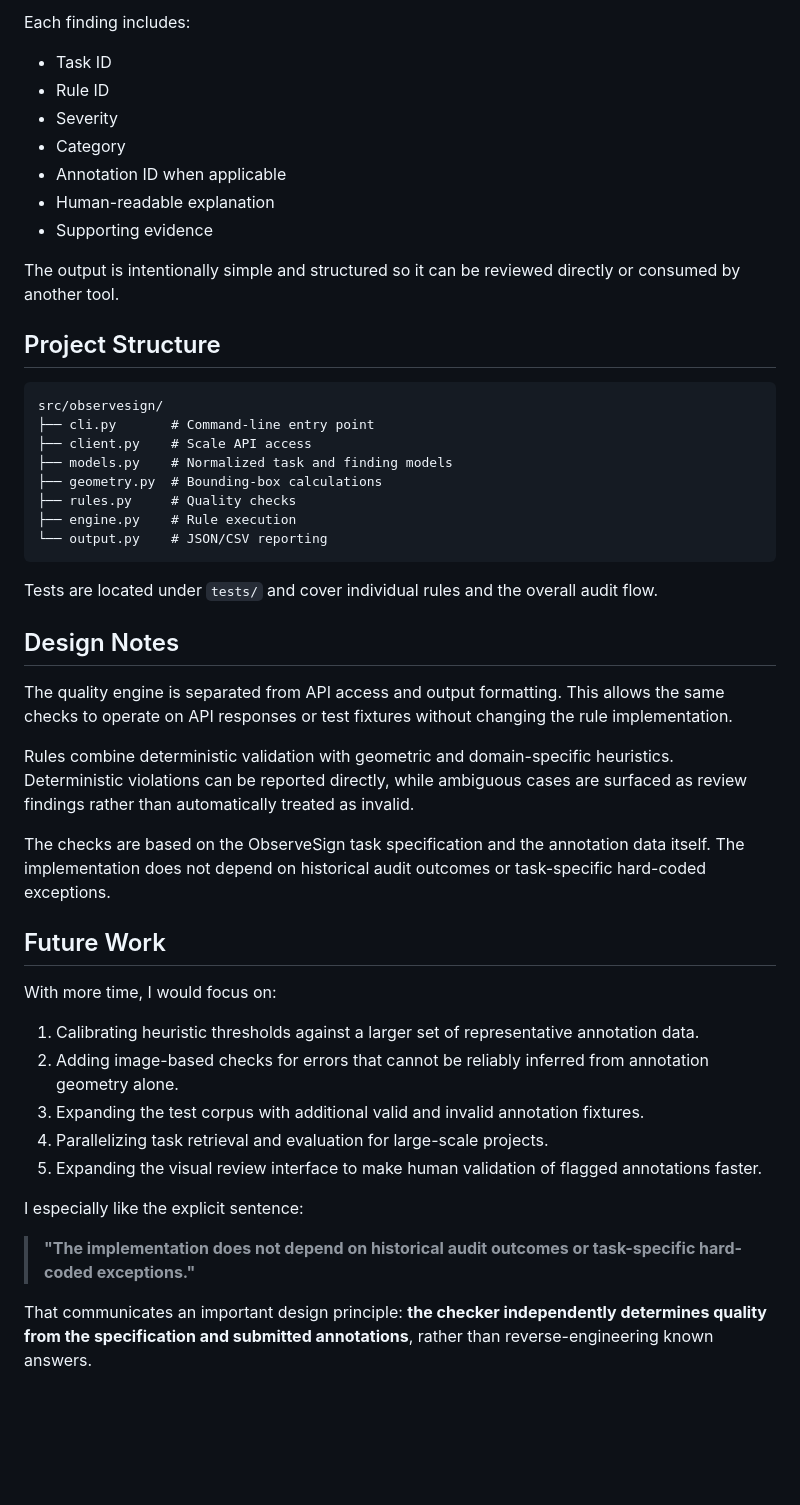
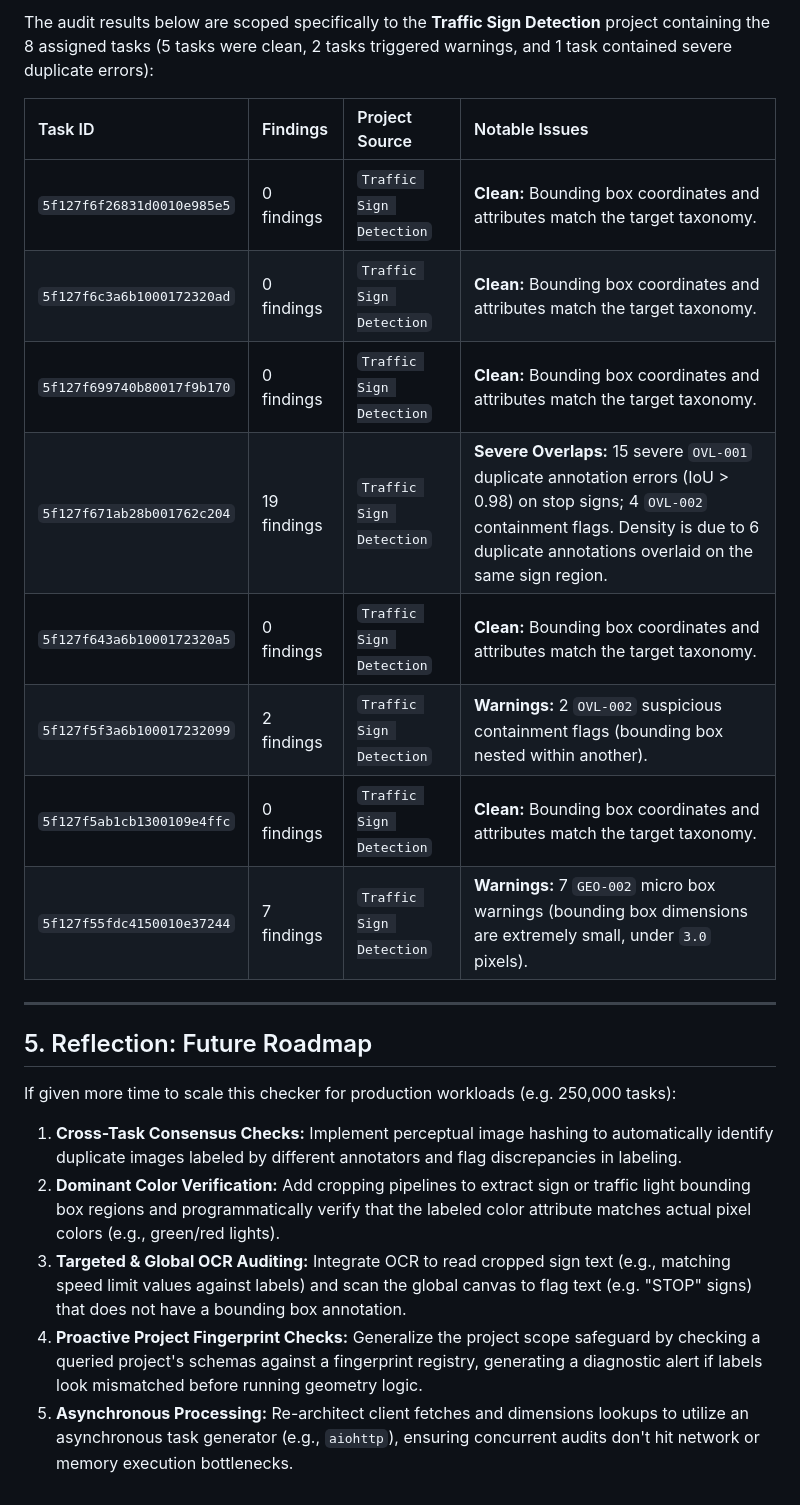
Before and after one commit to arii/traffic_light_quality_check, a Markdown page: traffic_light_quality_check/README.md, the part around one of its changes. GitHub-like rendering; blank space fills up the shorter version.

Commit message:
docs: update README with rules-first structure, project scoping, and audit results

````diff
--- a/traffic_light_quality_check/README.md
+++ b/traffic_light_quality_check/README.md
@@ -54,51 +82,25 @@ python -m observesign \
 
-Each finding includes:
+The audit results below are scoped specifically to the **Traffic Sign Detection** project containing the 8 assigned tasks (5 tasks were clean, 2 tasks triggered warnings, and 1 task contained severe duplicate errors):
 
-* Task ID
-* Rule ID
-* Severity
-* Category
-* Annotation ID when applicable
-* Human-readable explanation
-* Supporting evidence
+| Task ID | Findings | Project Source | Notable Issues |
+| :--- | :--- | :--- | :--- |
+| `5f127f6f26831d0010e985e5` | 0 findings | `Traffic Sign Detection` | **Clean:** Bounding box coordinates and attributes match the target taxonomy. |
+| `5f127f6c3a6b1000172320ad` | 0 findings | `Traffic Sign Detection` | **Clean:** Bounding box coordinates and attributes match the target taxonomy. |
+| `5f127f699740b80017f9b170` | 0 findings | `Traffic Sign Detection` | **Clean:** Bounding box coordinates and attributes match the target taxonomy. |
+| `5f127f671ab28b001762c204` | 19 findings | `Traffic Sign Detection` | **Severe Overlaps:** 15 severe `OVL-001` duplicate annotation errors (IoU > 0.98) on stop signs; 4 `OVL-002` containment flags. Density is due to 6 duplicate annotations overlaid on the same sign region. |
+| `5f127f643a6b1000172320a5` | 0 findings | `Traffic Sign Detection` | **Clean:** Bounding box coordinates and attributes match the target taxonomy. |
+| `5f127f5f3a6b100017232099` | 2 findings | `Traffic Sign Detection` | **Warnings:** 2 `OVL-002` suspicious containment flags (bounding box nested within another). |
+| `5f127f5ab1cb1300109e4ffc` | 0 findings | `Traffic Sign Detection` | **Clean:** Bounding box coordinates and attributes match the target taxonomy. |
+| `5f127f55fdc4150010e37244` | 7 findings | `Traffic Sign Detection` | **Warnings:** 7 `GEO-002` micro box warnings (bounding box dimensions are extremely small, under `3.0` pixels). |
 
-The output is intentionally simple and structured so it can be reviewed directly or consumed by another tool.
+---
 
-## Project Structure
+## 5. Reflection: Future Roadmap
 
-```text
-src/observesign/
-├── cli.py       # Command-line entry point
-├── client.py    # Scale API access
-├── models.py    # Normalized task and finding models
-├── geometry.py  # Bounding-box calculations
-├── rules.py     # Quality checks
-├── engine.py    # Rule execution
-└── output.py    # JSON/CSV reporting
-```
+If given more time to scale this checker for production workloads (e.g. 250,000 tasks):
 
-Tests are located under `tests/` and cover individual rules and the overall audit flow.
-
-## Design Notes
-
-The quality engine is separated from API access and output formatting. This allows the same checks to operate on API responses or test fixtures without changing the rule implementation.
-
-Rules combine deterministic validation with geometric and domain-specific heuristics. Deterministic violations can be reported directly, while ambiguous cases are surfaced as review findings rather than automatically treated as invalid.
-
-The checks are based on the ObserveSign task specification and the annotation data itself. The implementation does not depend on historical audit outcomes or task-specific hard-coded exceptions.
-
-## Future Work
-
-With more time, I would focus on:
-
-1. Calibrating heuristic thresholds against a larger set of representative annotation data.
-2. Adding image-based checks for errors that cannot be reliably inferred from annotation geometry alone.
-3. Expanding the test corpus with additional valid and invalid annotation fixtures.
-4. Parallelizing task retrieval and evaluation for large-scale projects.
-5. Expanding the visual review interface to make human validation of flagged annotations faster.
-
-I especially like the explicit sentence:
-
-> **"The implementation does not depend on historical audit outcomes or task-specific hard-coded exceptions."**
-
-That communicates an important design principle: **the checker independently determines quality from the specification and submitted annotations**, rather than reverse-engineering known answers.
+1. **Cross-Task Consensus Checks:** Implement perceptual image hashing to automatically identify duplicate images labeled by different annotators and flag discrepancies in labeling.
+2. **Dominant Color Verification:** Add cropping pipelines to extract sign or traffic light bounding box regions and programmatically verify that the labeled color attribute matches actual pixel colors (e.g., green/red lights).
+3. **Targeted & Global OCR Auditing:** Integrate OCR to read cropped sign text (e.g., matching speed limit values against labels) and scan the global canvas to flag text (e.g. "STOP" signs) that does not have a bounding box annotation.
+4. **Proactive Project Fingerprint Checks:** Generalize the project scope safeguard by checking a queried project's schemas against a fingerprint registry, generating a diagnostic alert if labels look mismatched before running geometry logic.
+5. **Asynchronous Processing:** Re-architect client fetches and dimensions lookups to utilize an asynchronous task generator (e.g., `aiohttp`), ensuring concurrent audits don't hit network or memory execution bottlenecks.
````
Also changed, not shown: other parts of traffic_light_quality_check/README.md (+57 -29 lines).
